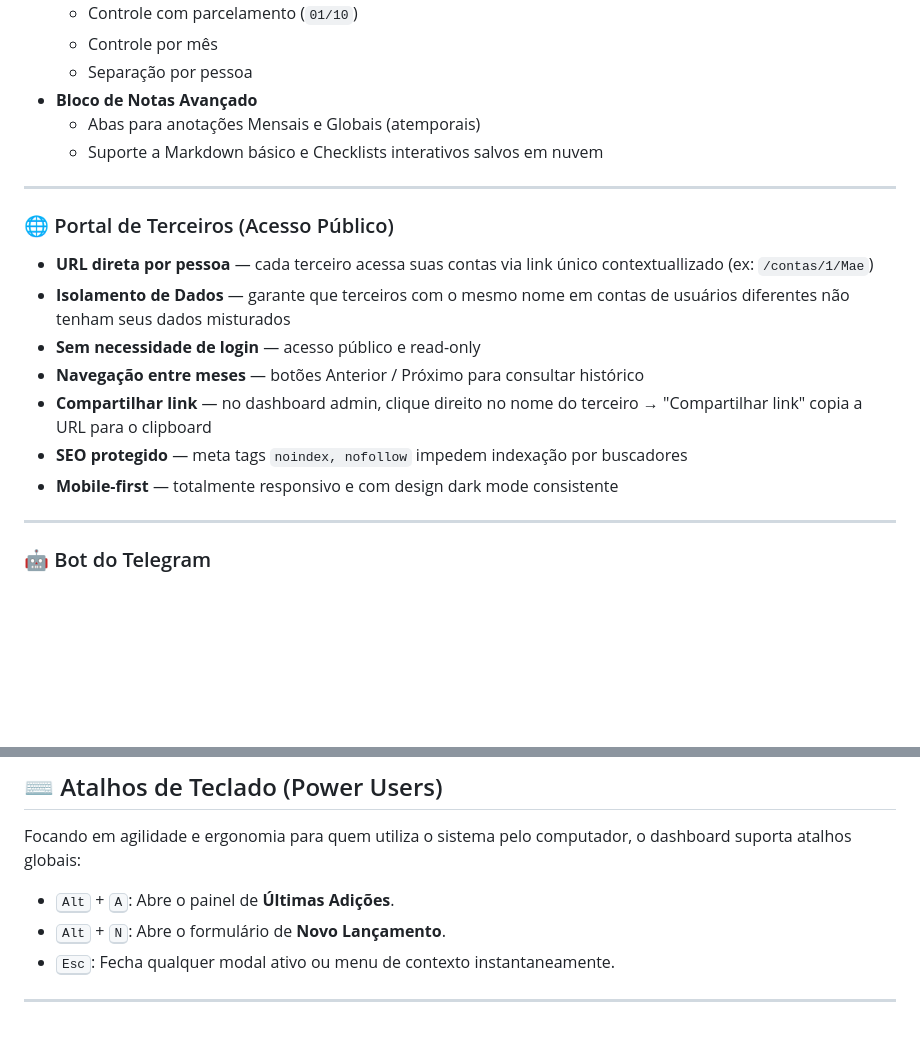
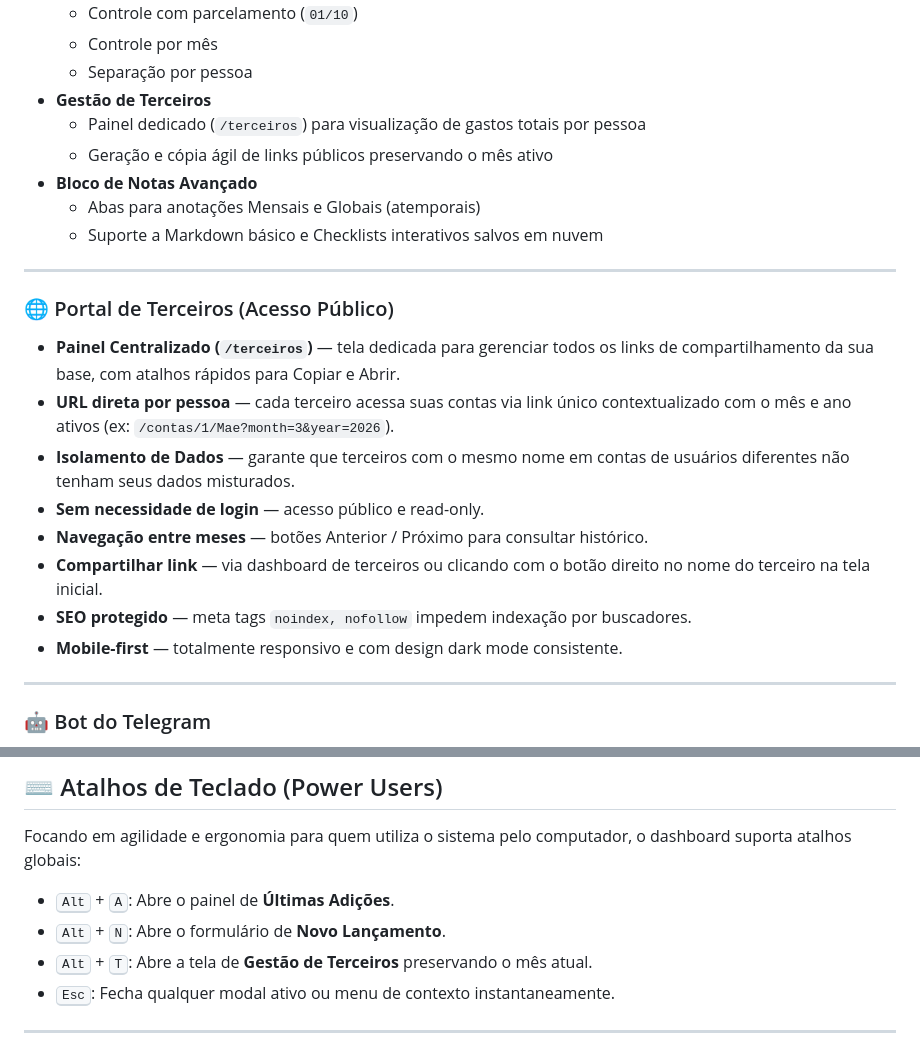
Before and after one commit to dougllassillva27/contas-a-pagar2, a Markdown page: README.md, 2 parts joined by grey strips. Drawn GitHub-style; blank space fills up the shorter version.

Commit message:
- docs(readme): Adiciona tópico "Gestão de Terceiros" em Funcionalidades Principais. - docs(readme): Atualiza a seção de Portal de Terceiros para mencionar o novo dashboard centralizado, query strings de data e atalhos rápidos. - docs(readme): Inclui o atalho `Alt + T` na seção de Power Users.

```diff
--- a/README.md
+++ b/README.md
@@ -39,6 +39,9 @@ Originalmente desenvolvido em SQL Server local, foi modernizado para PostgreSQL
   - Controle com parcelamento (`01/10`)
   - Controle por mês
   - Separação por pessoa
+- **Gestão de Terceiros**
+  - Painel dedicado (`/terceiros`) para visualização de gastos totais por pessoa
+  - Geração e cópia ágil de links públicos preservando o mês ativo
 - **Bloco de Notas Avançado**
   - Abas para anotações Mensais e Globais (atemporais)
   - Suporte a Markdown básico e Checklists interativos salvos em nuvem
@@ -47,13 +50,14 @@ Originalmente desenvolvido em SQL Server local, foi modernizado para PostgreSQL
 
 ### 🌐 Portal de Terceiros (Acesso Público)
 
-- **URL direta por pessoa** — cada terceiro acessa suas contas via link único contextuallizado (ex: `/contas/1/Mae`)
-- **Isolamento de Dados** — garante que terceiros com o mesmo nome em contas de usuários diferentes não tenham seus dados misturados
-- **Sem necessidade de login** — acesso público e read-only
-- **Navegação entre meses** — botões Anterior / Próximo para consultar histórico
-- **Compartilhar link** — no dashboard admin, clique direito no nome do terceiro → "Compartilhar link" copia a URL para o clipboard
-- **SEO protegido** — meta tags `noindex, nofollow` impedem indexação por buscadores
-- **Mobile-first** — totalmente responsivo e com design dark mode consistente
+- **Painel Centralizado (`/terceiros`)** — tela dedicada para gerenciar todos os links de compartilhamento da sua base, com atalhos rápidos para Copiar e Abrir.
+- **URL direta por pessoa** — cada terceiro acessa suas contas via link único contextualizado com o mês e ano ativos (ex: `/contas/1/Mae?month=3&year=2026`).
+- **Isolamento de Dados** — garante que terceiros com o mesmo nome em contas de usuários diferentes não tenham seus dados misturados.
+- **Sem necessidade de login** — acesso público e read-only.
+- **Navegação entre meses** — botões Anterior / Próximo para consultar histórico.
+- **Compartilhar link** — via dashboard de terceiros ou clicando com o botão direito no nome do terceiro na tela inicial.
+- **SEO protegido** — meta tags `noindex, nofollow` impedem indexação por buscadores.
+- **Mobile-first** — totalmente responsivo e com design dark mode consistente.
 
 ---
 
@@ -145,6 +149,7 @@ Focando em agilidade e ergonomia para quem utiliza o sistema pelo computador, o
 
 - <kbd>Alt</kbd> + <kbd>A</kbd>: Abre o painel de **Últimas Adições**.
 - <kbd>Alt</kbd> + <kbd>N</kbd>: Abre o formulário de **Novo Lançamento**.
+- <kbd>Alt</kbd> + <kbd>T</kbd>: Abre a tela de **Gestão de Terceiros** preservando o mês atual.
 - <kbd>Esc</kbd>: Fecha qualquer modal ativo ou menu de contexto instantaneamente.
 
 ---
```
